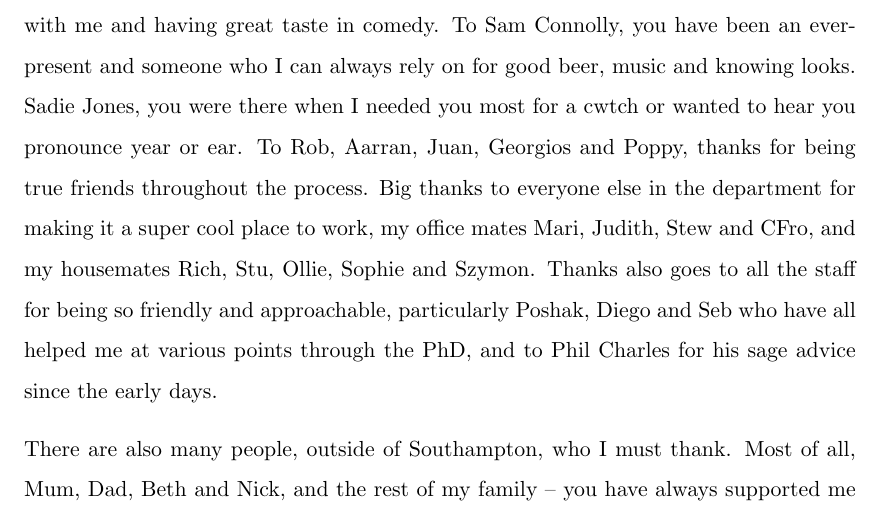
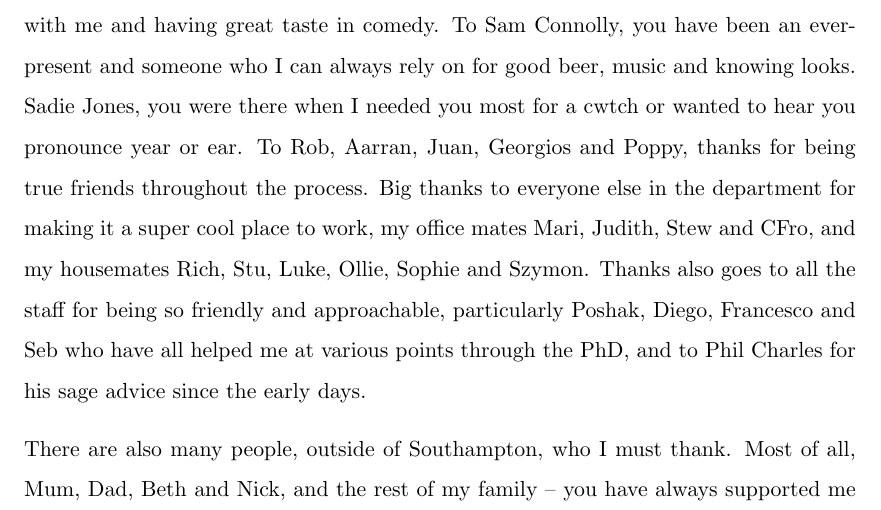
Before and after one commit to jhmatthews/antithesis, a LaTeX thesis (Thesis.tex): part of page 19 of 243, cut so that both start at the same text. Compiled offline with pdfLaTeX.

```diff
--- a/Thesis.tex
+++ b/Thesis.tex
@@ -356,9 +356,9 @@
 friends throughout the process. Big thanks to everyone else in the
 department for making it a super cool place to work, my
 office mates Mari, Judith, Stew and CFro, and my housemates Rich,
-Stu, Ollie, Sophie and Szymon. Thanks also goes to all the staff for being so friendly
-and approachable, particularly Poshak, Diego and Seb who have all helped me at various points
-through the PhD, and to Phil Charles for his sage advice since the early days.
+Stu, Luke, Ollie, Sophie and Szymon. Thanks also goes to all the staff for being so friendly
+and approachable, particularly Poshak, Diego, Francesco and Seb who have all helped me at
+various points through the PhD, and to Phil Charles for his sage advice since the early days.
 
 There are also many people, outside of Southampton, who I must thank.
 Most of all, Mum, Dad, Beth and Nick, and the rest of my family -- you have always
```
